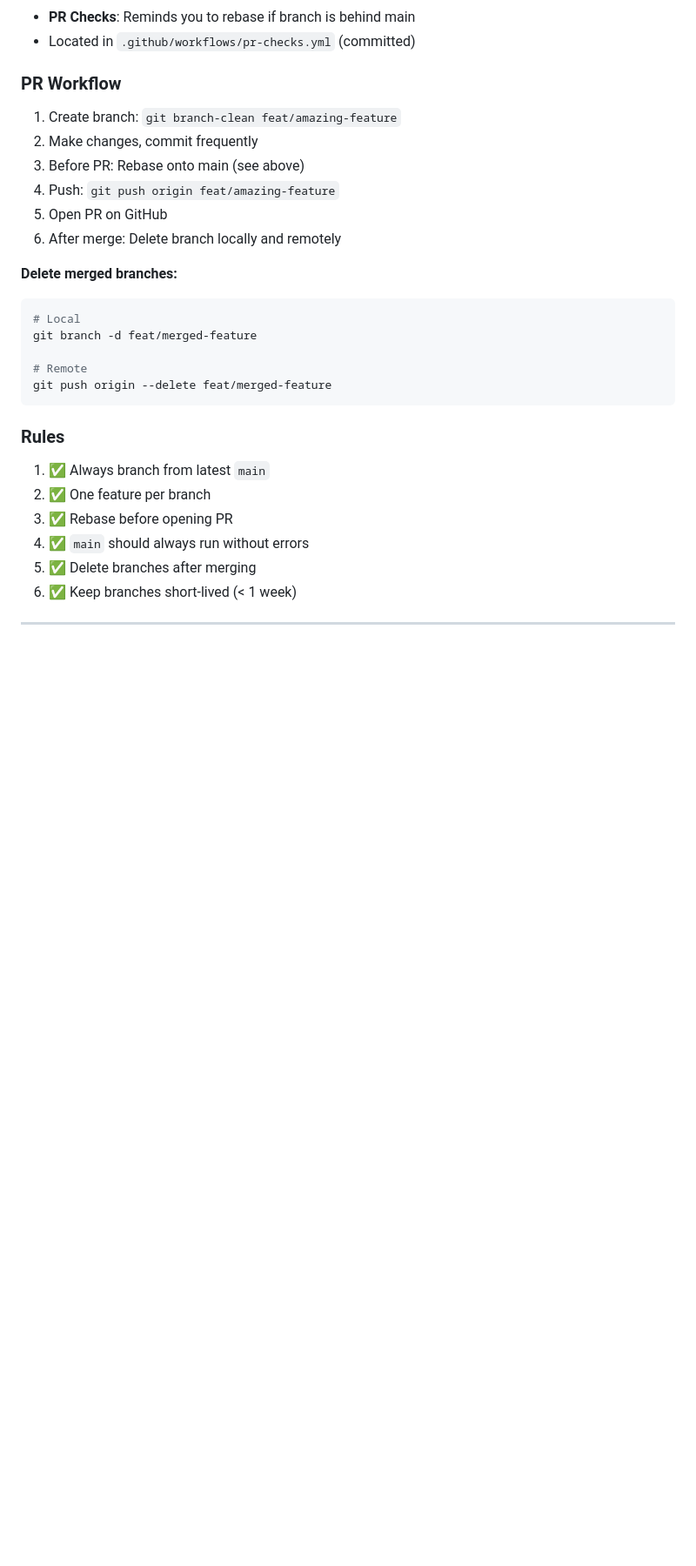
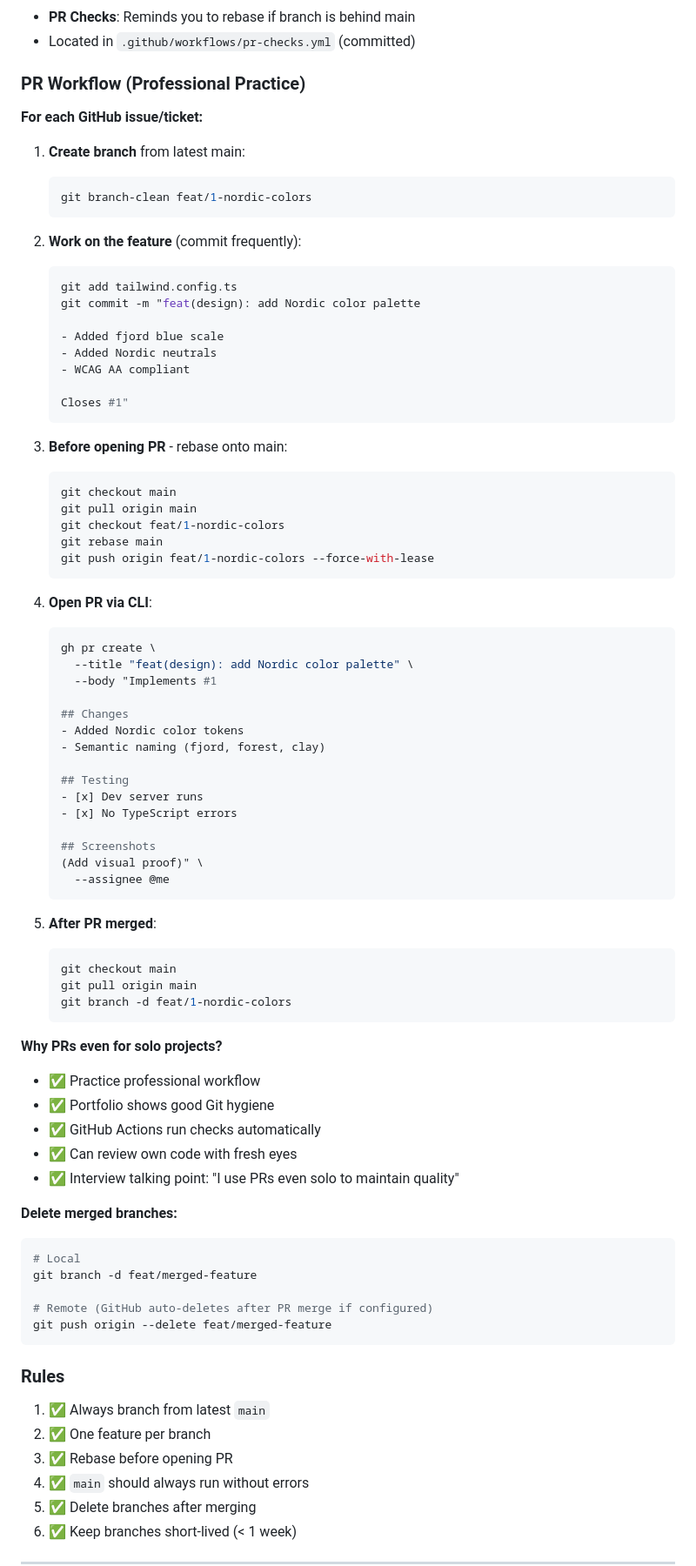
Before and after one commit to RafaelMurad/job-hunting-assistant, a Markdown page: .github/copilot-instructions.md, the part around the change printed below. Shown: that part at 87% size. GitHub-like rendering; blank space fills up the shorter version.

Commit message:
docs: add automatic Git workflow to copilot instructions

````diff
--- a/.github/copilot-instructions.md
+++ b/.github/copilot-instructions.md
@@ -269,14 +277,73 @@ git push origin feat/your-feature --force-with-lease
 - **PR Checks**: Reminds you to rebase if branch is behind main
 - Located in `.github/workflows/pr-checks.yml` (committed)
 
-### **PR Workflow**
+### **PR Workflow (Professional Practice)**
 
-1. Create branch: `git branch-clean feat/amazing-feature`
-2. Make changes, commit frequently
-3. Before PR: Rebase onto main (see above)
-4. Push: `git push origin feat/amazing-feature`
-5. Open PR on GitHub
-6. After merge: Delete branch locally and remotely
+**For each GitHub issue/ticket:**
+
+1. **Create branch** from latest main:
+
+   ```bash
+   git branch-clean feat/1-nordic-colors
+   ```
+
+2. **Work on the feature** (commit frequently):
+
+   ```bash
+   git add tailwind.config.ts
+   git commit -m "feat(design): add Nordic color palette
+
+   - Added fjord blue scale
+   - Added Nordic neutrals
+   - WCAG AA compliant
+
+   Closes #1"
+   ```
+
+3. **Before opening PR** - rebase onto main:
+
+   ```bash
+   git checkout main
+   git pull origin main
+   git checkout feat/1-nordic-colors
+   git rebase main
+   git push origin feat/1-nordic-colors --force-with-lease
+   ```
+
+4. **Open PR via CLI**:
+
+   ```bash
+   gh pr create \
+     --title "feat(design): add Nordic color palette" \
+     --body "Implements #1
+
+   ## Changes
+   - Added Nordic color tokens
+   - Semantic naming (fjord, forest, clay)
+
+   ## Testing
+   - [x] Dev server runs
+   - [x] No TypeScript errors
+
+   ## Screenshots
+   (Add visual proof)" \
+     --assignee @me
+   ```
+
+5. **After PR merged**:
+   ```bash
+   git checkout main
+   git pull origin main
+   git branch -d feat/1-nordic-colors
+   ```
+
+**Why PRs even for solo projects?**
+
+- ✅ Practice professional workflow
+- ✅ Portfolio shows good Git hygiene
+- ✅ GitHub Actions run checks automatically
+- ✅ Can review own code with fresh eyes
+- ✅ Interview talking point: "I use PRs even solo to maintain quality"
 
 **Delete merged branches:**
 
@@ -284,7 +351,7 @@ git push origin feat/your-feature --force-with-lease
 # Local
 git branch -d feat/merged-feature
 
-# Remote
+# Remote (GitHub auto-deletes after PR merge if configured)
 git push origin --delete feat/merged-feature
 ```
 
````
Also changed, not shown: other parts of .github/copilot-instructions.md (+8 -0 lines).
